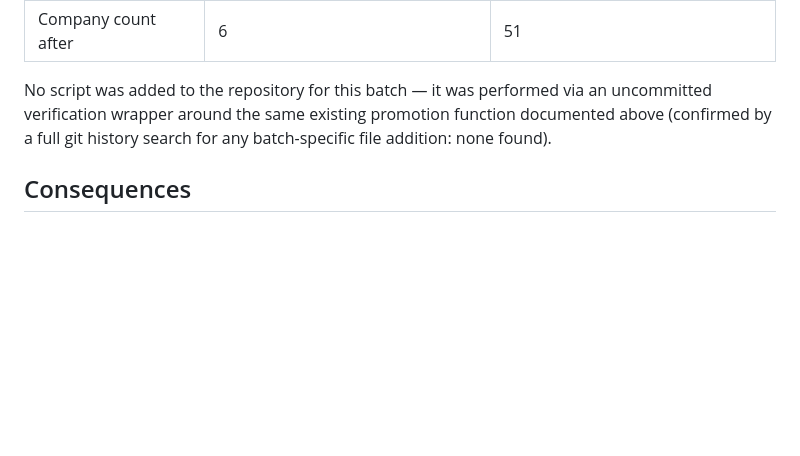
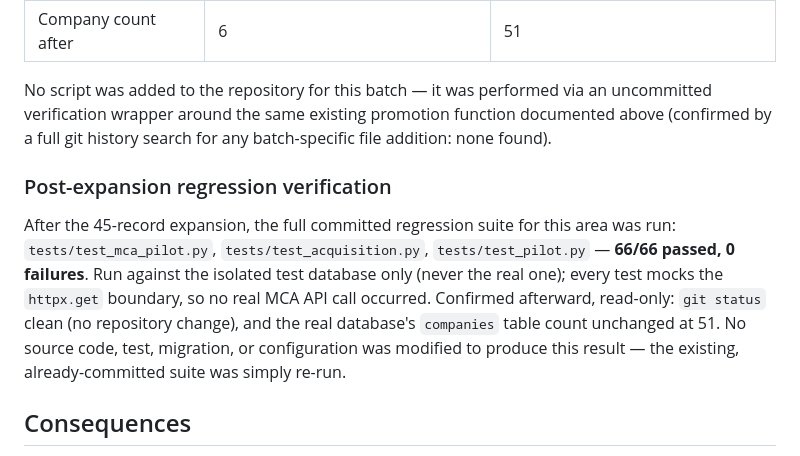
Before and after one commit to mr-sameer/industrial-platform, a Markdown page: docs/adr/0044-module-8a-mca-live-pilot.md, the part around the change. GitHub-like rendering; blank space fills up the shorter version.

Commit message:
docs: record post-expansion regression verification in ADR-0044
66/66 tests passed (test_mca_pilot.py, test_acquisition.py,
test_pilot.py) after the 45-record expansion, run against the
isolated test database only, no real MCA API call. Real database
company count reconfirmed unchanged at 51. No source code, test,
migration, or configuration changed.

Co-Authored-By: Claude Sonnet 5 <noreply@anthropic.com>

```diff
--- a/docs/adr/0044-module-8a-mca-live-pilot.md
+++ b/docs/adr/0044-module-8a-mca-live-pilot.md
@@ -184,6 +184,17 @@ performed via an uncommitted verification wrapper around the same
 existing promotion function documented above (confirmed by a full
 git history search for any batch-specific file addition: none found).
 
+### Post-expansion regression verification
+After the 45-record expansion, the full committed regression suite for
+this area was run: `tests/test_mca_pilot.py`, `tests/test_acquisition.py`,
+`tests/test_pilot.py` — **66/66 passed, 0 failures**. Run against the
+isolated test database only (never the real one); every test mocks the
+`httpx.get` boundary, so no real MCA API call occurred. Confirmed
+afterward, read-only: `git status` clean (no repository change), and
+the real database's `companies` table count unchanged at 51. No source
+code, test, migration, or configuration was modified to produce this
+result — the existing, already-committed suite was simply re-run.
+
 ## Consequences
 No new table, model, migration, or change to canonical architecture.
 Modules 5A–5F, 6D, and 7A–7C remain unmodified.
```
